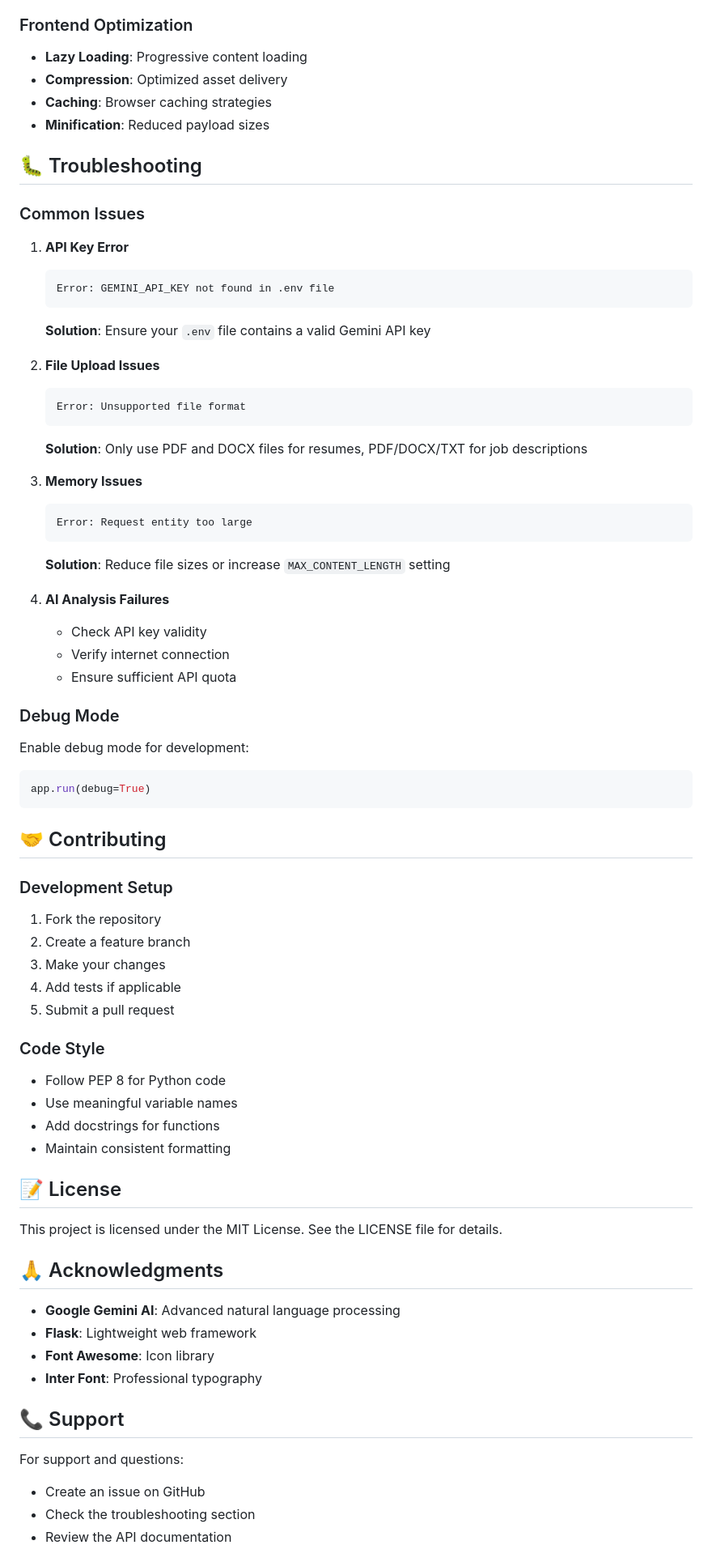
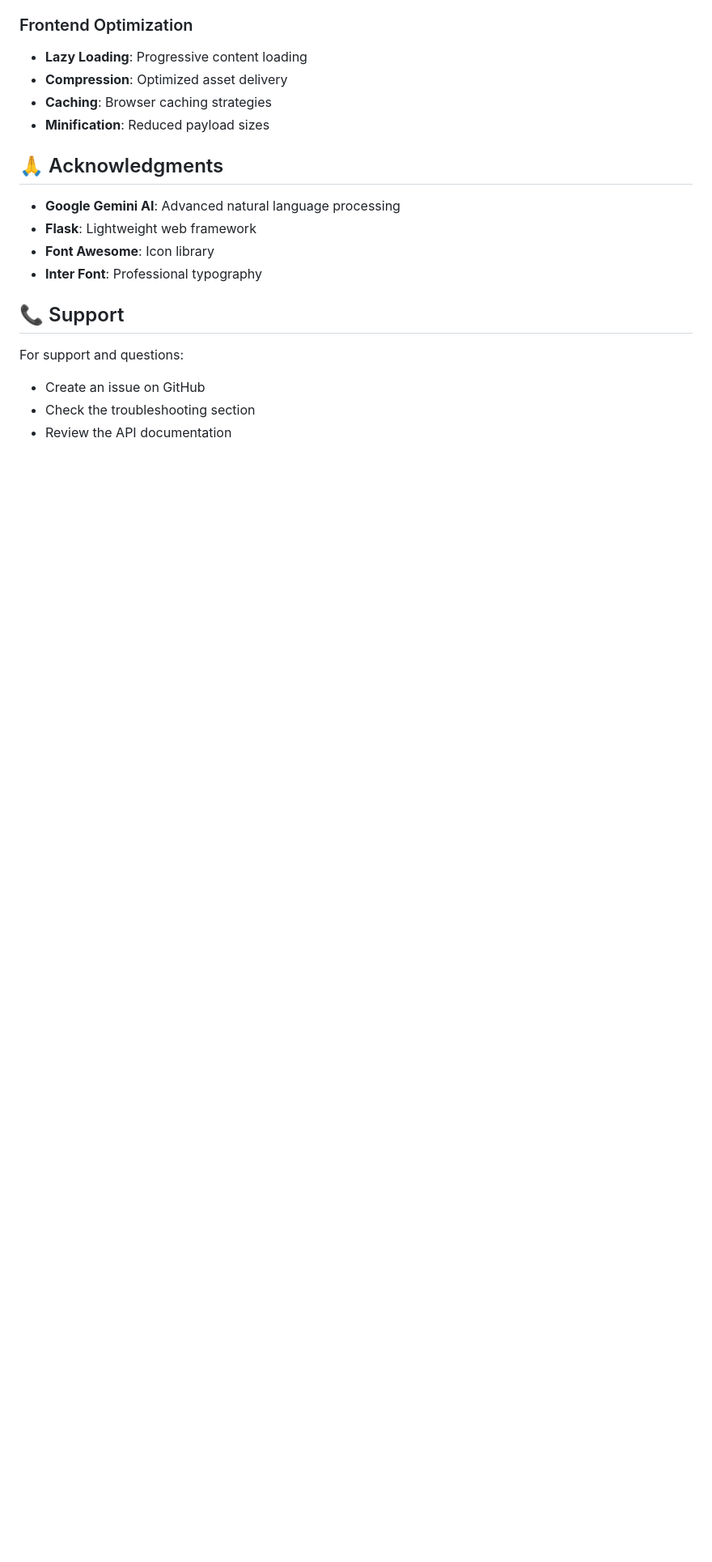
Before and after one commit to Naboday/resume_matcher, a Markdown page: README.md, the part around one of its changes. Shown at 81% size. Rendered like a GitHub page; blank space fills up the shorter version.

````diff
--- a/README.md
+++ b/README.md
@@ -239,59 +228,6 @@ For production deployment:
 - **Caching**: Browser caching strategies
 - **Minification**: Reduced payload sizes
 
-## 🐛 Troubleshooting
-
-### Common Issues
-
-1. **API Key Error**
-   ```
-   Error: GEMINI_API_KEY not found in .env file
-   ```
-   **Solution**: Ensure your `.env` file contains a valid Gemini API key
-
-2. **File Upload Issues**
-   ```
-   Error: Unsupported file format
-   ```
-   **Solution**: Only use PDF and DOCX files for resumes, PDF/DOCX/TXT for job descriptions
-
-3. **Memory Issues**
-   ```
-   Error: Request entity too large
-   ```
-   **Solution**: Reduce file sizes or increase `MAX_CONTENT_LENGTH` setting
-
-4. **AI Analysis Failures**
-   - Check API key validity
-   - Verify internet connection
-   - Ensure sufficient API quota
-
-### Debug Mode
-
-Enable debug mode for development:
-```python
-app.run(debug=True)
-```
-
-## 🤝 Contributing
-
-### Development Setup
-
-1. Fork the repository
-2. Create a feature branch
-3. Make your changes
-4. Add tests if applicable
-5. Submit a pull request
-
-### Code Style
-- Follow PEP 8 for Python code
-- Use meaningful variable names
-- Add docstrings for functions
-- Maintain consistent formatting
-
-## 📝 License
-
-This project is licensed under the MIT License. See the LICENSE file for details.
 
 ## 🙏 Acknowledgments
 
````
Also changed, not shown: other parts of README.md (+6 -17 lines).
